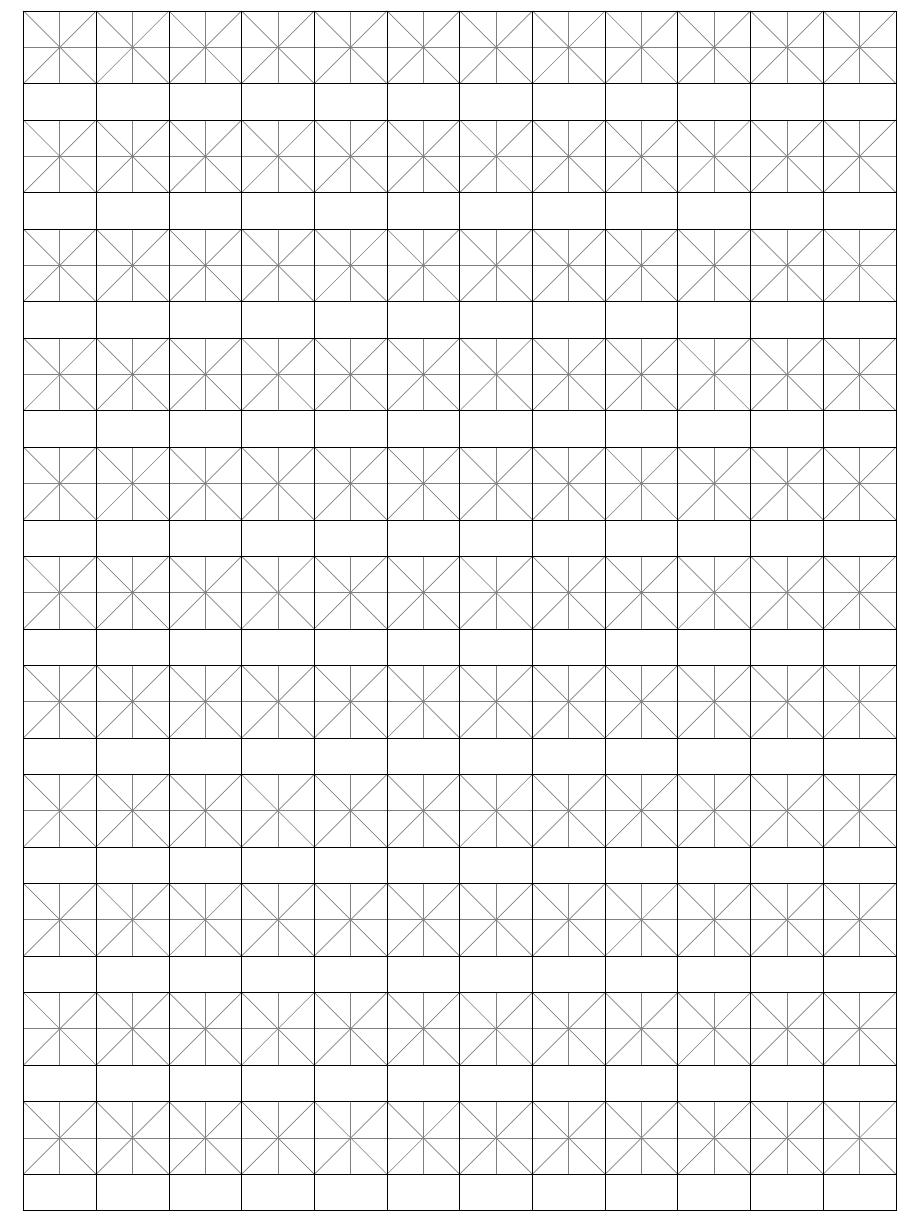
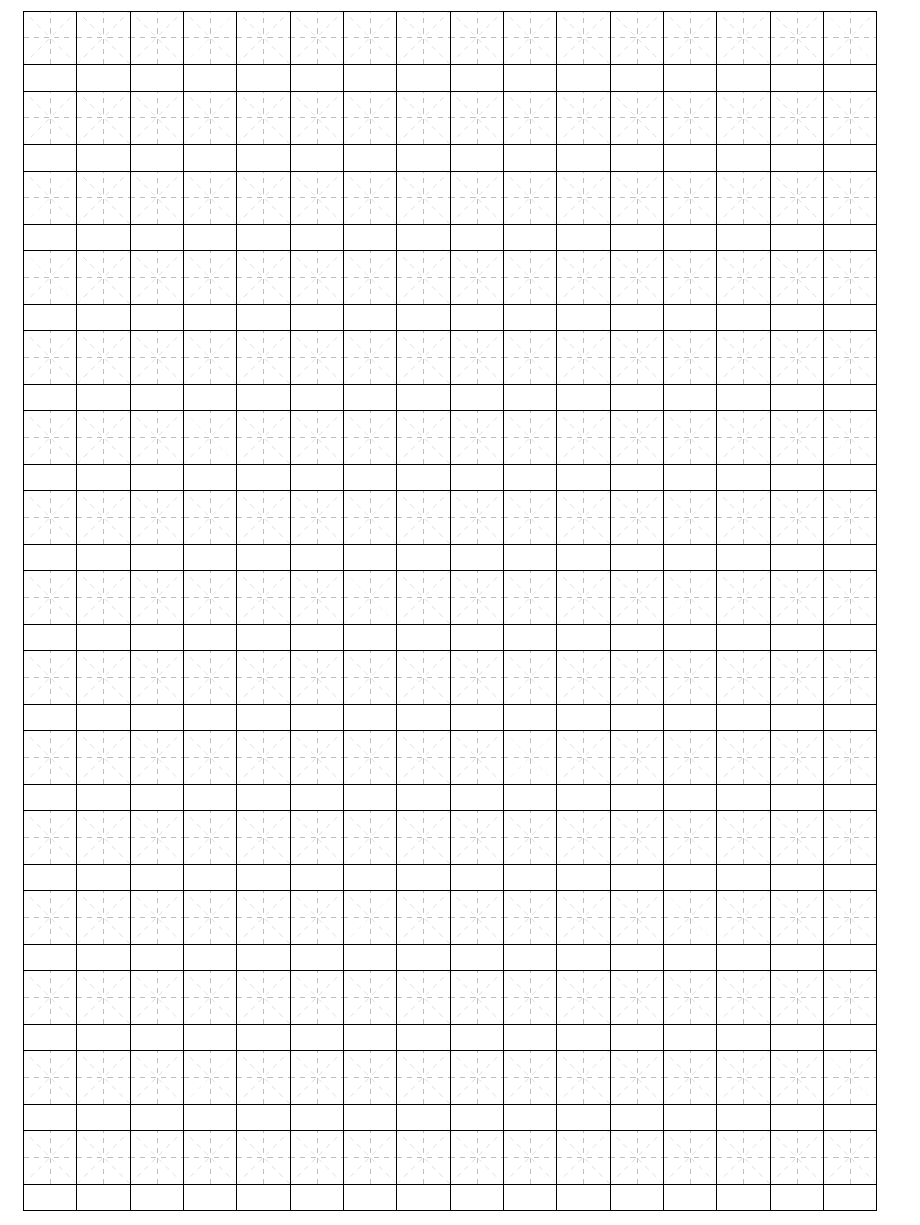
Before and after one commit to unixmonkeys/chinese-character-sheet, a LaTeX document (practice-sheet.tex): part of the page, cut at the place of the change. Compiled offline with pdfLaTeX.

Commit message:
Reduced cell size to 1.1cm Changed internal line color to light gray Changed internal line style to dashed

```diff
--- a/practice-sheet.tex
+++ b/practice-sheet.tex
@@ -1,6 +1,6 @@
 \documentclass{article}
-\def \insidegridcolor {gray}
-\def \cellwidth {1.5}
+\def \insidegridcolor {lightgray}
+\def \cellwidth {1.1}
 \def \cellheight {\cellwidth*1.5}
 % D--H--C
 % |     |
@@ -35,15 +35,15 @@
 \begin{document}
 \pagenumbering{gobble}
 \begin{tikzpicture}
-\foreach \y in {0,...,10}
-\foreach \x in {0,...,11}
+\foreach \y in {0,...,14}
+\foreach \x in {0,...,15}
 {
 % Draw the X
-\draw[\insidegridcolor] \pointE -- \pointC;
-\draw[\insidegridcolor] \pointF -- \pointD;
+\draw[\insidegridcolor,dashed,ultra thin] \pointE -- \pointC;
+\draw[\insidegridcolor,dashed,ultra thin] \pointF -- \pointD;
 % Draw the +
-\draw[\insidegridcolor] \pointG -- \pointH;
-\draw[\insidegridcolor] \pointI -- \pointJ;
+\draw[\insidegridcolor,dashed,ultra thin] \pointG -- \pointH;
+\draw[\insidegridcolor,dashed,ultra thin] \pointI -- \pointJ;
 % Draw the outside box
 \draw \pointA -- \pointB -- \pointC -- \pointD -- \pointA;
 % Draw the line separating the character box from the pinyin box
```
